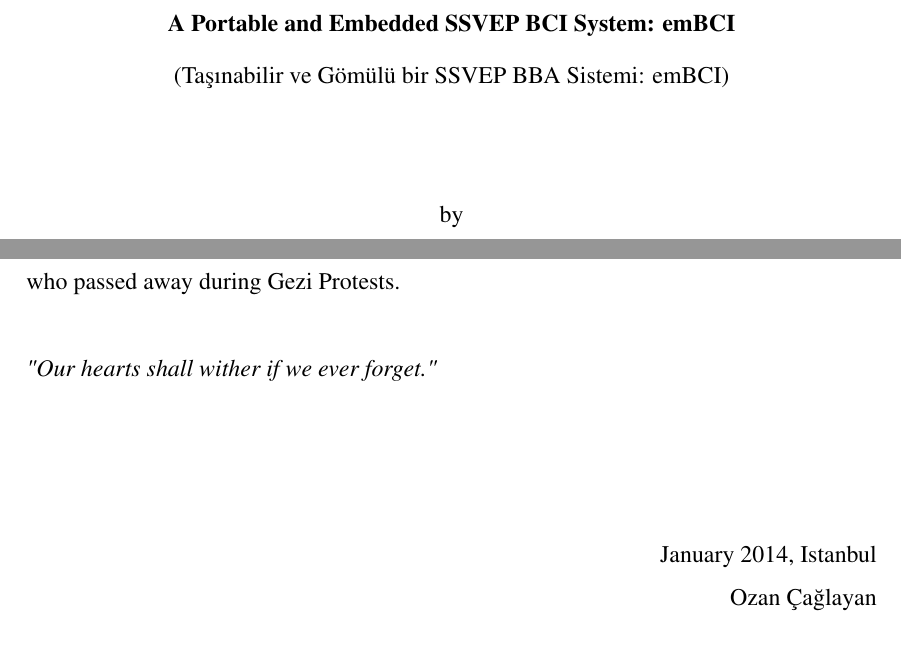
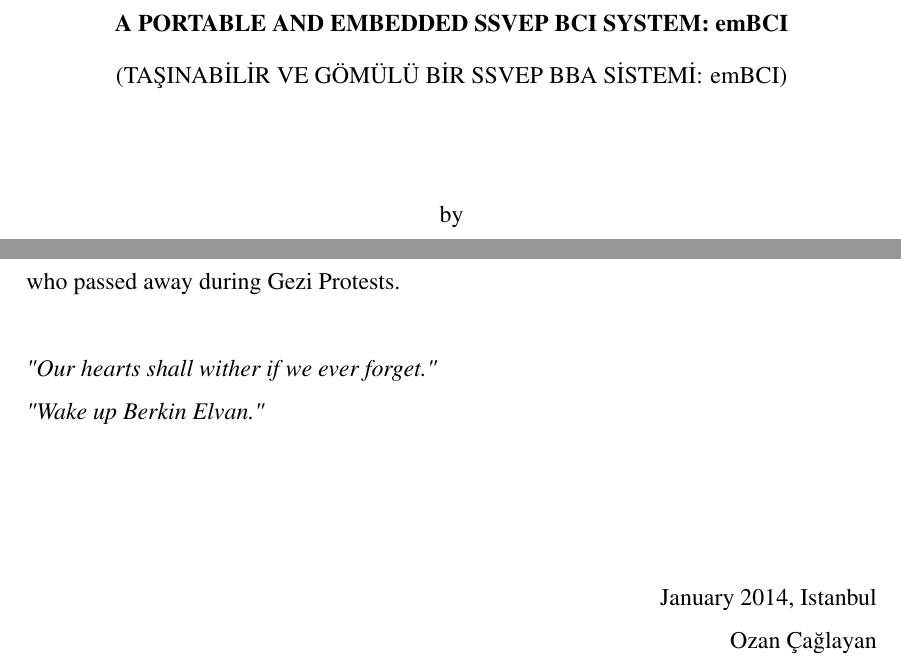
Before and after one commit to ozancaglayan/msc-thesis, a LaTeX thesis (Thesis.tex, which reads white_inner_outer_cover.tex): two parts of pages 1 and 2 of 50, joined at a grey line, cut at the place of the change. Compiled offline with pdfLaTeX.

Commit message:
Capitalize title, add Berkin to acknowledgements

```diff
--- a/Thesis.tex
+++ b/Thesis.tex
@@ -169,7 +169,8 @@
     Finally, I would like to dedicate this thesis to Ethem Sarısülük,
     Mehmet Ayvalıtaş, Abdullah Cömert, Medeni Yıldırım, Ali İsmail Korkmaz,
     Ahmet Atakan and Hasan Ferit Gedik who passed away during Gezi Protests.\\\\
-    \emph{"Our hearts shall wither if we ever forget."}
+    \emph{"Our hearts shall wither if we ever forget."}\\
+    \emph{"Wake up Berkin Elvan."}
 }
 
 \vspace*{2cm}
--- a/white_inner_outer_cover.tex
+++ b/white_inner_outer_cover.tex
@@ -5,9 +5,8 @@
 \thispagestyle{empty}
 {
 \vspace*{-14mm}
-\centering\textbf{A Portable and Embedded SSVEP BCI System: emBCI}\\\vspace*{1.5mm}
-%\centering\textbf{TITLE CONT.}\\\vspace*{1.5mm}
-\centering{(Taşınabilir ve Gömülü bir SSVEP BBA Sistemi: emBCI)}\\\vspace*{1.5mm}
+\centering\textbf{A PORTABLE AND EMBEDDED SSVEP BCI SYSTEM: emBCI}\\\vspace*{1.5mm}
+\centering{(TAŞINABİLİR VE GÖMÜLÜ BİR SSVEP BBA SİSTEMİ: emBCI)}\\\vspace*{1.5mm}
 \vspace*{15.5mm}
 \centering{by}\\\vspace*{1.5mm}
 \centering\textbf{OZAN ÇAĞLAYAN, B.S.}\\
```
Also changed, not shown: black_inner_cover.tex (+2 -3 lines), black_outer_cover.tex (+2 -3 lines).
